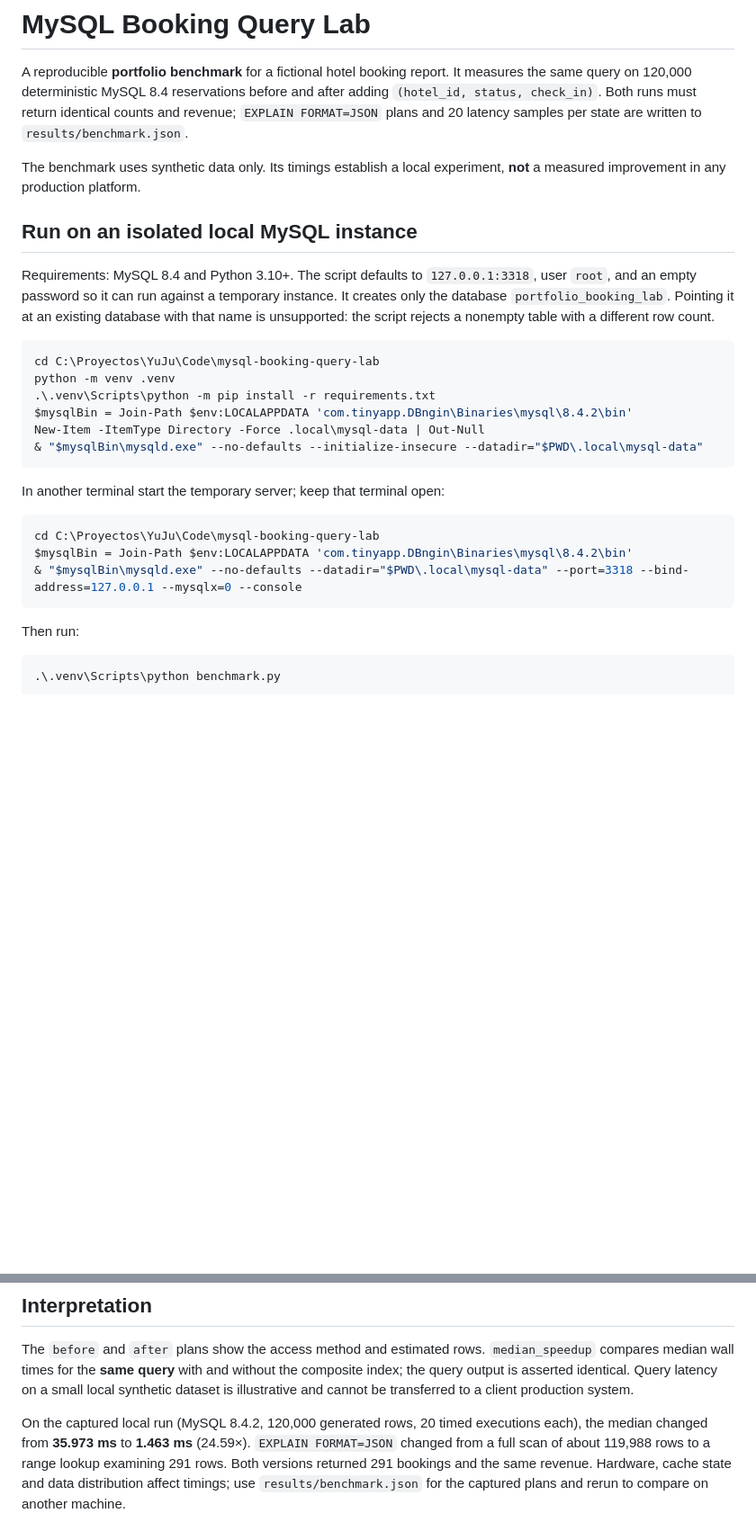
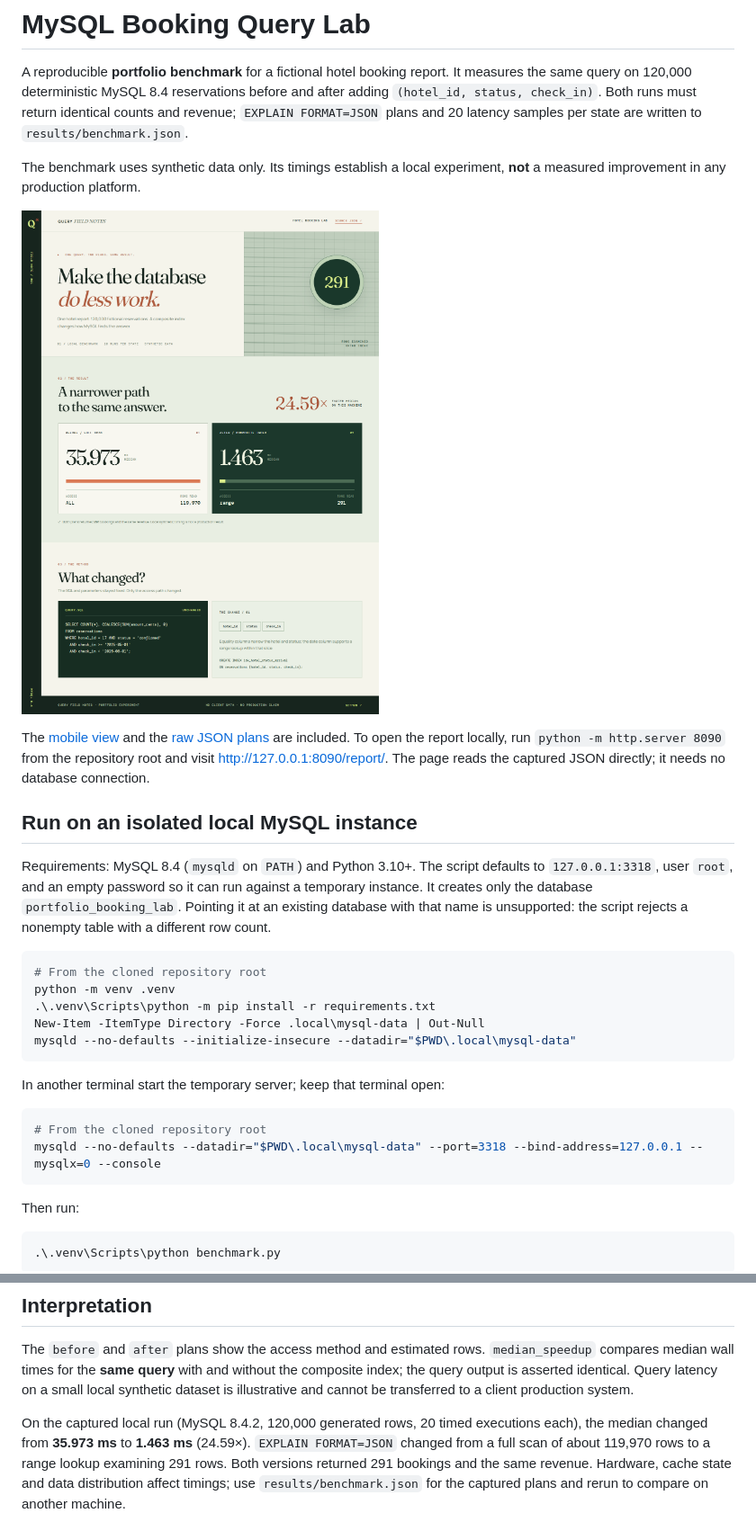
Before and after one commit to juliosolis/mysql-booking-query-lab, a Markdown page: README.md, 2 parts joined by grey strips. Shown at 90% size. Rendered like a GitHub page; pictures changed too: report/screenshots/query-field-notes-desktop.png (added); blank space fills up the shorter version.

Commit message:
Add visual benchmark report and portable setup

````diff
--- a/README.md
+++ b/README.md
@@ -4,25 +4,27 @@ A reproducible **portfolio benchmark** for a fictional hotel booking report. It
 
 The benchmark uses synthetic data only. Its timings establish a local experiment, **not** a measured improvement in any production platform.
 
+![Visual report of the captured benchmark](report/screenshots/query-field-notes-desktop.png)
+
+The [mobile view](report/screenshots/query-field-notes-mobile.png) and the [raw JSON plans](results/benchmark.json) are included. To open the report locally, run `python -m http.server 8090` from the repository root and visit <http://127.0.0.1:8090/report/>. The page reads the captured JSON directly; it needs no database connection.
+
 ## Run on an isolated local MySQL instance
 
-Requirements: MySQL 8.4 and Python 3.10+. The script defaults to `127.0.0.1:3318`, user `root`, and an empty password so it can run against a temporary instance. It creates only the database `portfolio_booking_lab`. Pointing it at an existing database with that name is unsupported: the script rejects a nonempty table with a different row count.
+Requirements: MySQL 8.4 (`mysqld` on `PATH`) and Python 3.10+. The script defaults to `127.0.0.1:3318`, user `root`, and an empty password so it can run against a temporary instance. It creates only the database `portfolio_booking_lab`. Pointing it at an existing database with that name is unsupported: the script rejects a nonempty table with a different row count.
 
 ```powershell
-cd C:\Proyectos\YuJu\Code\mysql-booking-query-lab
+# From the cloned repository root
 python -m venv .venv
 .\.venv\Scripts\python -m pip install -r requirements.txt
-$mysqlBin = Join-Path $env:LOCALAPPDATA 'com.tinyapp.DBngin\Binaries\mysql\8.4.2\bin'
 New-Item -ItemType Directory -Force .local\mysql-data | Out-Null
-& "$mysqlBin\mysqld.exe" --no-defaults --initialize-insecure --datadir="$PWD\.local\mysql-data"
+mysqld --no-defaults --initialize-insecure --datadir="$PWD\.local\mysql-data"
 ```
 
 In another terminal start the temporary server; keep that terminal open:
 
 ```powershell
-cd C:\Proyectos\YuJu\Code\mysql-booking-query-lab
-$mysqlBin = Join-Path $env:LOCALAPPDATA 'com.tinyapp.DBngin\Binaries\mysql\8.4.2\bin'
-& "$mysqlBin\mysqld.exe" --no-defaults --datadir="$PWD\.local\mysql-data" --port=3318 --bind-address=127.0.0.1 --mysqlx=0 --console
+# From the cloned repository root
+mysqld --no-defaults --datadir="$PWD\.local\mysql-data" --port=3318 --bind-address=127.0.0.1 --mysqlx=0 --console
 ```
 
 Then run:
@@ -37,4 +39,4 @@ The database runs only on localhost and is ignored by Git. Stop the temporary se
 
 The `before` and `after` plans show the access method and estimated rows. `median_speedup` compares median wall times for the **same query** with and without the composite index; the query output is asserted identical. Query latency on a small local synthetic dataset is illustrative and cannot be transferred to a client production system.
 
-On the captured local run (MySQL 8.4.2, 120,000 generated rows, 20 timed executions each), the median changed from **35.973 ms** to **1.463 ms** (24.59×). `EXPLAIN FORMAT=JSON` changed from a full scan of about 119,988 rows to a range lookup examining 291 rows. Both versions returned 291 bookings and the same revenue. Hardware, cache state and data distribution affect timings; use `results/benchmark.json` for the captured plans and rerun to compare on another machine.
+On the captured local run (MySQL 8.4.2, 120,000 generated rows, 20 timed executions each), the median changed from **35.973 ms** to **1.463 ms** (24.59×). `EXPLAIN FORMAT=JSON` changed from a full scan of about 119,970 rows to a range lookup examining 291 rows. Both versions returned 291 bookings and the same revenue. Hardware, cache state and data distribution affect timings; use `results/benchmark.json` for the captured plans and rerun to compare on another machine.
````
Also changed, not shown: report/screenshots/query-field-notes-mobile.png (added), 5 other files.
